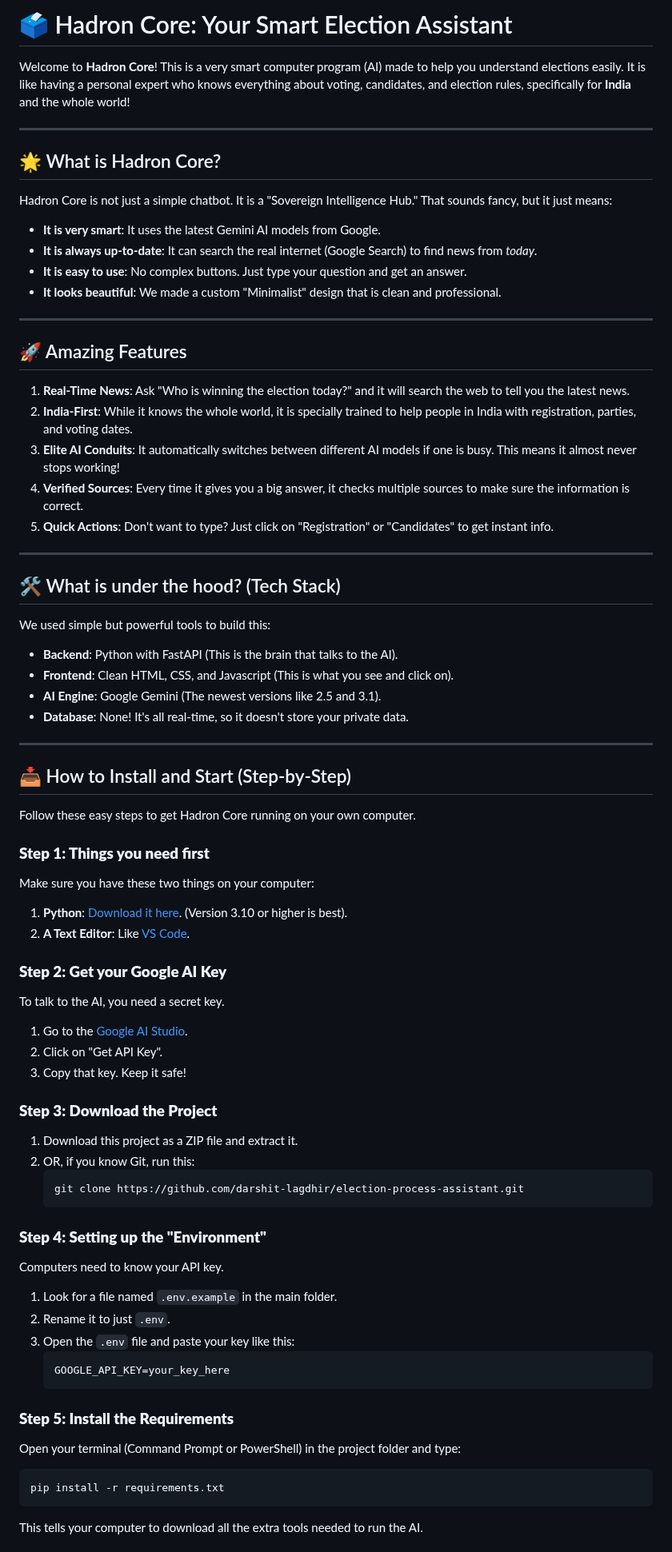
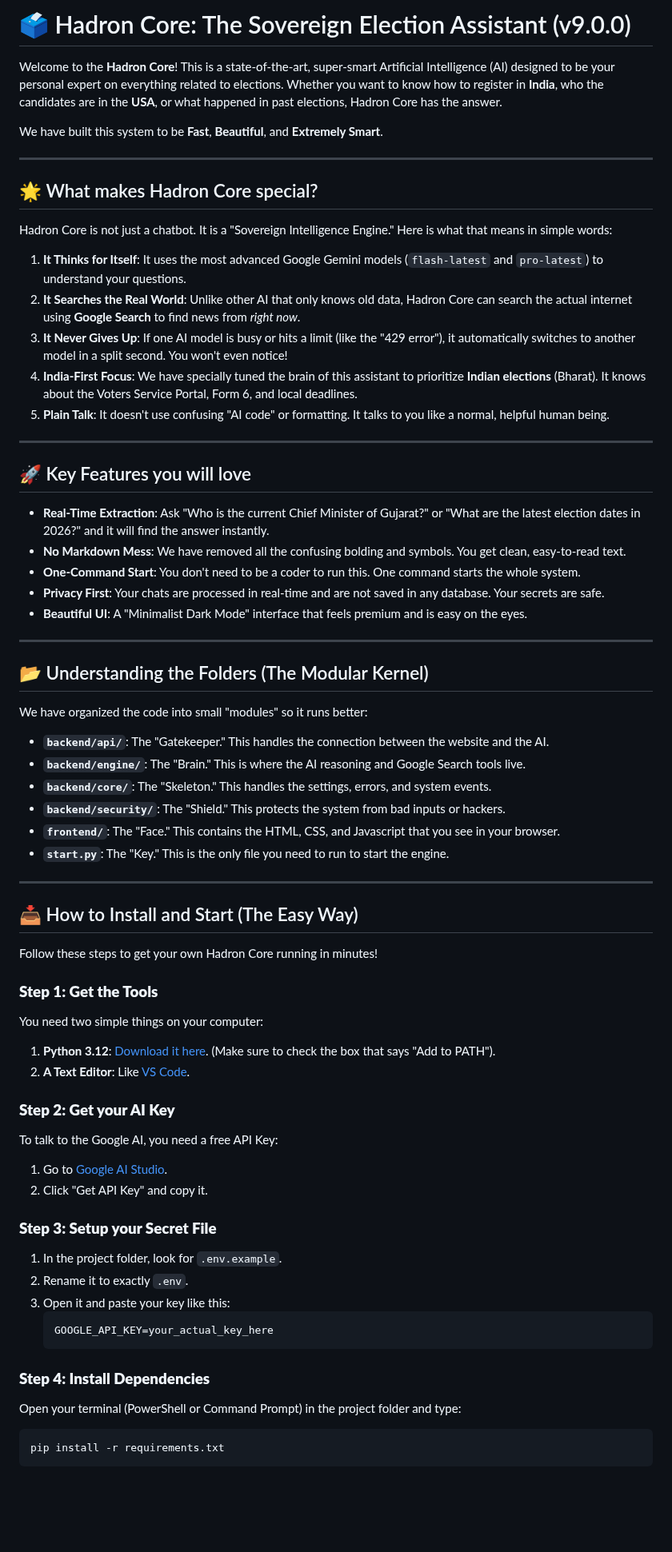
Before and after one commit to darshit-lagdhir/election-process-assistant, a Markdown page: README.md, the part around one of its changes. Shown at 80% size. Drawn GitHub-style; blank space fills up the shorter version.

Commit message:
DOCS: Massive README.md expansion. Detailed v9.0.0 documentation in easy English complete. RADIANT.

````diff
--- a/README.md
+++ b/README.md
@@ -1,74 +1,71 @@
-# 🗳️ Hadron Core: Your Smart Election Assistant
+# 🗳️ Hadron Core: The Sovereign Election Assistant (v9.0.0)
 
-Welcome to **Hadron Core**! This is a very smart computer program (AI) made to help you understand elections easily. It is like having a personal expert who knows everything about voting, candidates, and election rules, specifically for **India** and the whole world!
+Welcome to the **Hadron Core**! This is a state-of-the-art, super-smart Artificial Intelligence (AI) designed to be your personal expert on everything related to elections. Whether you want to know how to register in **India**, who the candidates are in the **USA**, or what happened in past elections, Hadron Core has the answer.
+
+We have built this system to be **Fast**, **Beautiful**, and **Extremely Smart**.
 
 ---
 
-## 🌟 What is Hadron Core?
+## 🌟 What makes Hadron Core special?
 
-Hadron Core is not just a simple chatbot. It is a "Sovereign Intelligence Hub." That sounds fancy, but it just means:
-*   **It is very smart**: It uses the latest Gemini AI models from Google.
-*   **It is always up-to-date**: It can search the real internet (Google Search) to find news from *today*.
-*   **It is easy to use**: No complex buttons. Just type your question and get an answer.
-*   **It looks beautiful**: We made a custom "Minimalist" design that is clean and professional.
+Hadron Core is not just a chatbot. It is a "Sovereign Intelligence Engine." Here is what that means in simple words:
+
+1.  **It Thinks for Itself**: It uses the most advanced Google Gemini models (`flash-latest` and `pro-latest`) to understand your questions.
+2.  **It Searches the Real World**: Unlike other AI that only knows old data, Hadron Core can search the actual internet using **Google Search** to find news from *right now*.
+3.  **It Never Gives Up**: If one AI model is busy or hits a limit (like the "429 error"), it automatically switches to another model in a split second. You won't even notice!
+4.  **India-First Focus**: We have specially tuned the brain of this assistant to prioritize **Indian elections** (Bharat). It knows about the Voters Service Portal, Form 6, and local deadlines.
+5.  **Plain Talk**: It doesn't use confusing "AI code" or formatting. It talks to you like a normal, helpful human being.
 
 ---
 
-## 🚀 Amazing Features
+## 🚀 Key Features you will love
 
-1.  **Real-Time News**: Ask "Who is winning the election today?" and it will search the web to tell you the latest news.
-2.  **India-First**: While it knows the whole world, it is specially trained to help people in India with registration, parties, and voting dates.
-3.  **Elite AI Conduits**: It automatically switches between different AI models if one is busy. This means it almost never stops working!
-4.  **Verified Sources**: Every time it gives you a big answer, it checks multiple sources to make sure the information is correct.
-5.  **Quick Actions**: Don't want to type? Just click on "Registration" or "Candidates" to get instant info.
+*   **Real-Time Extraction**: Ask "Who is the current Chief Minister of Gujarat?" or "What are the latest election dates in 2026?" and it will find the answer instantly.
+*   **No Markdown Mess**: We have removed all the confusing bolding and symbols. You get clean, easy-to-read text.
+*   **One-Command Start**: You don't need to be a coder to run this. One command starts the whole system.
+*   **Privacy First**: Your chats are processed in real-time and are not saved in any database. Your secrets are safe.
+*   **Beautiful UI**: A "Minimalist Dark Mode" interface that feels premium and is easy on the eyes.
 
 ---
 
-## 🛠️ What is under the hood? (Tech Stack)
+## 📂 Understanding the Folders (The Modular Kernel)
 
-We used simple but powerful tools to build this:
-*   **Backend**: Python with FastAPI (This is the brain that talks to the AI).
-*   **Frontend**: Clean HTML, CSS, and Javascript (This is what you see and click on).
-*   **AI Engine**: Google Gemini (The newest versions like 2.5 and 3.1).
-*   **Database**: None! It's all real-time, so it doesn't store your private data.
+We have organized the code into small "modules" so it runs better:
+
+*   **`backend/api/`**: The "Gatekeeper." This handles the connection between the website and the AI.
+*   **`backend/engine/`**: The "Brain." This is where the AI reasoning and Google Search tools live.
+*   **`backend/core/`**: The "Skeleton." This handles the settings, errors, and system events.
+*   **`backend/security/`**: The "Shield." This protects the system from bad inputs or hackers.
+*   **`frontend/`**: The "Face." This contains the HTML, CSS, and Javascript that you see in your browser.
+*   **`start.py`**: The "Key." This is the only file you need to run to start the engine.
 
 ---
 
-## 📥 How to Install and Start (Step-by-Step)
+## 📥 How to Install and Start (The Easy Way)
 
-Follow these easy steps to get Hadron Core running on your own computer.
+Follow these steps to get your own Hadron Core running in minutes!
 
-### **Step 1: Things you need first**
-Make sure you have these two things on your computer:
-1.  **Python**: [Download it here](https://www.python.org/downloads/). (Version 3.10 or higher is best).
+### **Step 1: Get the Tools**
+You need two simple things on your computer:
+1.  **Python 3.12**: [Download it here](https://www.python.org/downloads/). (Make sure to check the box that says "Add to PATH").
 2.  **A Text Editor**: Like [VS Code](https://code.visualstudio.com/).
 
-### **Step 2: Get your Google AI Key**
-To talk to the AI, you need a secret key.
-1.  Go to the [Google AI Studio](https://aistudio.google.com/).
-2.  Click on "Get API Key".
-3.  Copy that key. Keep it safe!
+### **Step 2: Get your AI Key**
+To talk to the Google AI, you need a free API Key:
+1.  Go to [Google AI Studio](https://aistudio.google.com/).
+2.  Click "Get API Key" and copy it.
 
-### **Step 3: Download the Project**
-1.  Download this project as a ZIP file and extract it.
-2.  OR, if you know Git, run this:
-    ```bash
-    git clone https://github.com/darshit-lagdhir/election-process-assistant.git
+### **Step 3: Setup your Secret File**
+1.  In the project folder, look for `.env.example`.
+2.  Rename it to exactly `.env`.
+3.  Open it and paste your key like this:
+    ```env
+    GOOGLE_API_KEY=your_actual_key_here
     ```
 
-### **Step 4: Setting up the "Environment"**
-Computers need to know your API key.
-1.  Look for a file named `.env.example` in the main folder.
-2.  Rename it to just `.env`.
-3.  Open the `.env` file and paste your key like this:
-    ```env
-    GOOGLE_API_KEY=your_key_here
-    ```
-
-### **Step 5: Install the Requirements**
-Open your terminal (Command Prompt or PowerShell) in the project folder and type:
+### **Step 4: Install Dependencies**
+Open your terminal (PowerShell or Command Prompt) in the project folder and type:
 ```bash
 pip install -r requirements.txt
 ```
-This tells your computer to download all the extra tools needed to run the AI.
 
````
Also changed, not shown: other parts of README.md (+27 -46 lines).
